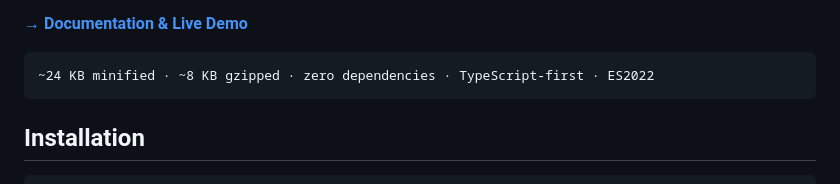
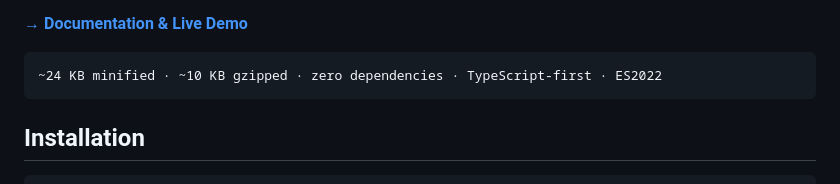
Before and after one commit to DeijoseDevelop/nix-js, a Markdown page: .readme-npm.md, the part around one of its changes. Drawn GitHub-style.

````diff
--- a/.readme-npm.md
+++ b/.readme-npm.md
@@ -12,7 +13,7 @@ A lightweight, fully reactive micro-framework for building modern web UIs — no
 **[→ Documentation & Live Demo](https://nix-js.dev/)**
 
 ```
-~24 KB minified · ~8 KB gzipped · zero dependencies · TypeScript-first · ES2022
+~24 KB minified · ~10 KB gzipped · zero dependencies · TypeScript-first · ES2022
 ```
 
 ## Installation
````
Also changed, not shown: other parts of .readme-npm.md (+2 -1 lines), CHANGELOG.md (+1 -1 lines), README.md (+3 -2 lines).
